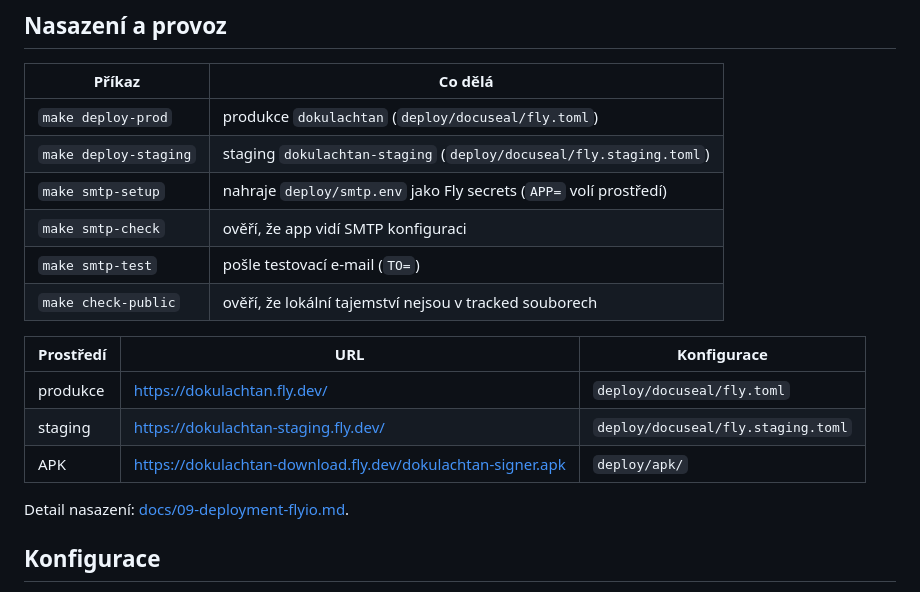
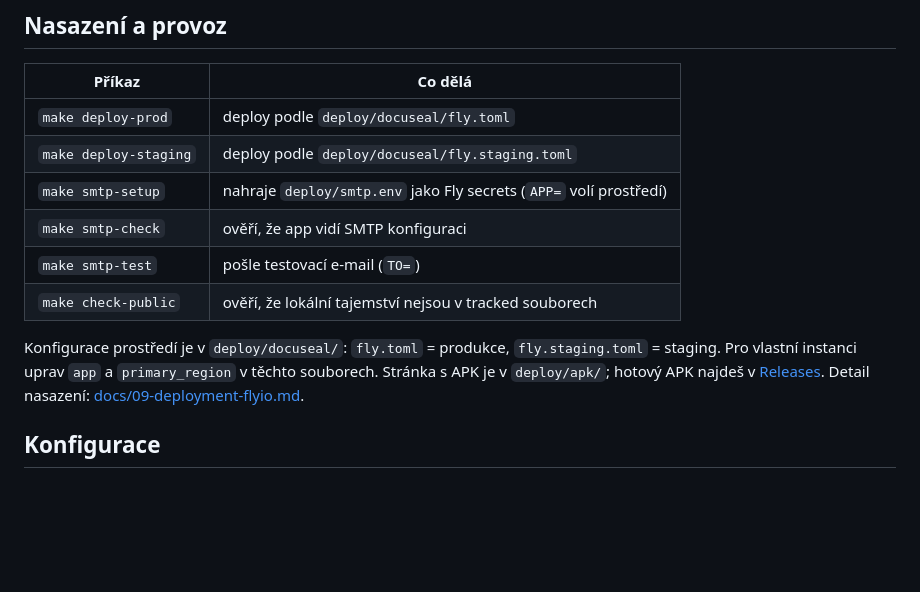
Before and after one commit to EchoxTango/dokulachtan, a Markdown page: DEVELOPMENT.md, the part around the change. GitHub-like rendering; blank space fills up the shorter version.

```diff
--- a/DEVELOPMENT.md
+++ b/DEVELOPMENT.md
@@ -72,19 +72,16 @@ Reporty jdou do `test/out/`. E2E potřebuje `.venv` a klon forku z `make fork-se
 
 | Příkaz | Co dělá |
 |---|---|
-| `make deploy-prod` | produkce `dokulachtan` (`deploy/docuseal/fly.toml`) |
-| `make deploy-staging` | staging `dokulachtan-staging` (`deploy/docuseal/fly.staging.toml`) |
+| `make deploy-prod` | deploy podle `deploy/docuseal/fly.toml` |
+| `make deploy-staging` | deploy podle `deploy/docuseal/fly.staging.toml` |
 | `make smtp-setup` | nahraje `deploy/smtp.env` jako Fly secrets (`APP=` volí prostředí) |
 | `make smtp-check` | ověří, že app vidí SMTP konfiguraci |
 | `make smtp-test` | pošle testovací e-mail (`TO=`) |
 | `make check-public` | ověří, že lokální tajemství nejsou v tracked souborech |
 
-| Prostředí | URL | Konfigurace |
-|---|---|---|
-| produkce | <https://dokulachtan.fly.dev/> | `deploy/docuseal/fly.toml` |
-| staging | <https://dokulachtan-staging.fly.dev/> | `deploy/docuseal/fly.staging.toml` |
-| APK | <https://dokulachtan-download.fly.dev/dokulachtan-signer.apk> | `deploy/apk/` |
-
+Konfigurace prostředí je v `deploy/docuseal/`: `fly.toml` = produkce, `fly.staging.toml` = staging.
+Pro vlastní instanci uprav `app` a `primary_region` v těchto souborech. Stránka s APK je
+v `deploy/apk/`; hotový APK najdeš v [Releases](https://github.com/v1b3coder/dokulachtan/releases/latest).
 Detail nasazení: [docs/09-deployment-flyio.md](docs/09-deployment-flyio.md).
 
 ## Konfigurace
```
Also changed, not shown: README.md (+52 -27 lines).
